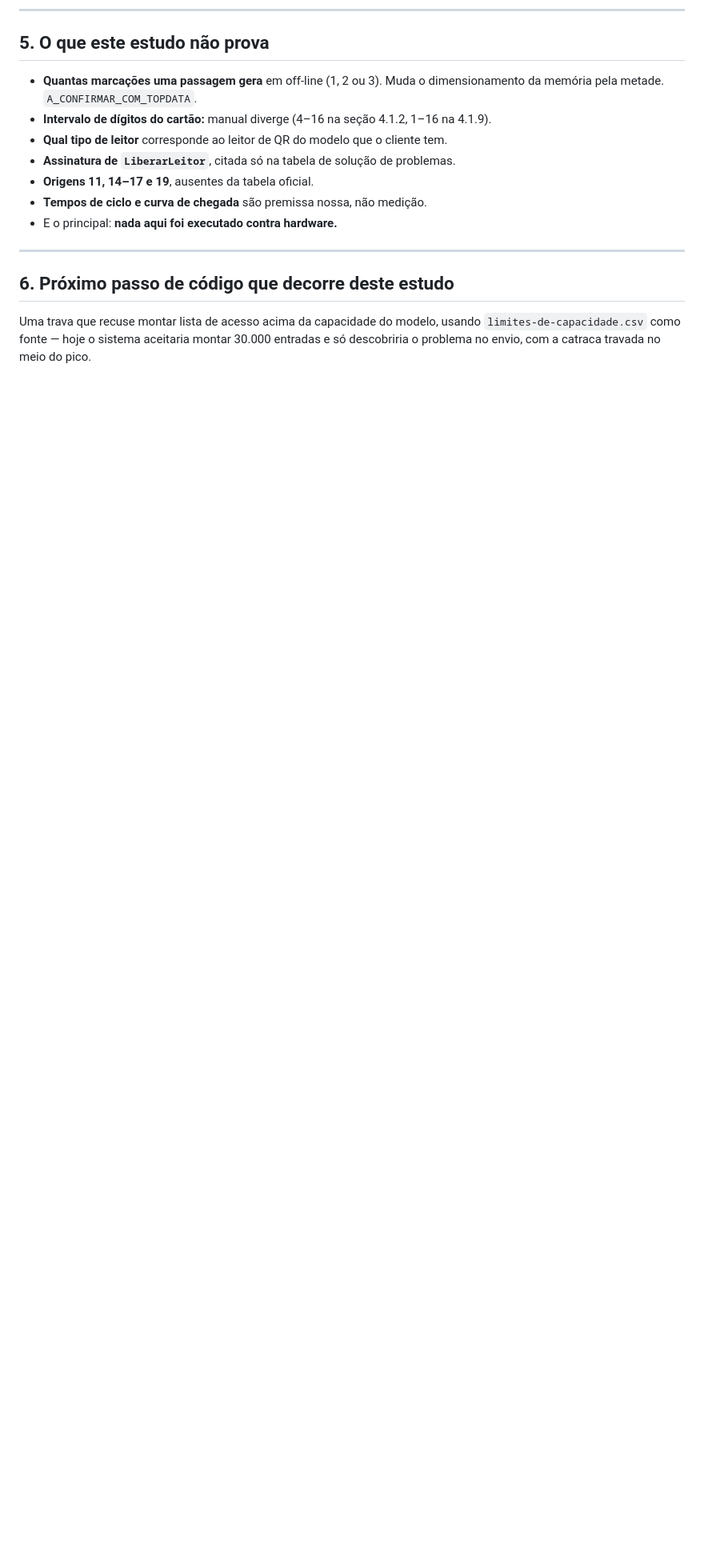
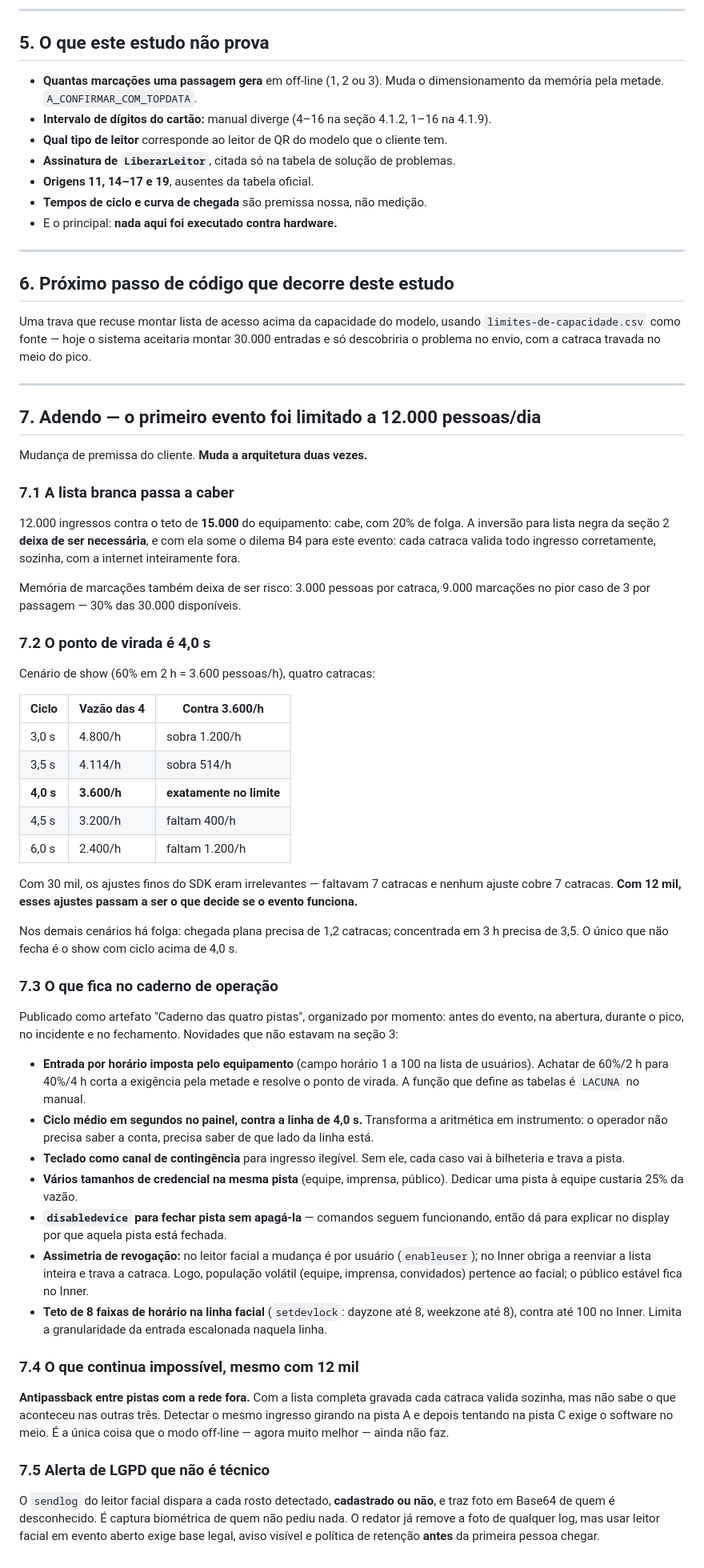
Before and after one commit to rcarvalhocwb/conexao-topdata, a Markdown page: docs/14-estudo-de-caso-evento-30k.md, the part around the change. Shown at 80% size. GitHub-like rendering; blank space fills up the shorter version.

Commit message:
Adendo: primeiro evento limitado a 12.000 pessoas/dia
Mudanca de premissa do cliente. Muda a arquitetura duas vezes.

A lista branca passa a caber
----------------------------
12.000 ingressos contra o teto de 15.000 do equipamento. A inversao para
lista negra deixa de ser necessaria, e com ela some o dilema B4 para este
evento: cada catraca valida todo ingresso corretamente, sozinha, com a
internet inteiramente fora. Marcacoes tambem deixam de ser risco - 9.000
no pior caso contra 30.000 disponiveis.

O ponto de virada e 4,0 s
-------------------------
No cenario de show (3.600 pessoas/h), quatro catracas dao conta abaixo de
4,0 s por pessoa e nao dao acima. Com 30 mil os ajustes finos do SDK eram
irrelevantes, porque faltavam 7 catracas. Com 12 mil eles passam a ser o
que decide se o evento funciona.

Caderno de operacao por momento
-------------------------------
Novidades que nao estavam na analise de 30 mil:

- entrada por horario imposta pelo equipamento (campo horario 1 a 100 na
  lista de usuarios); achatar de 60%/2h para 40%/4h corta a exigencia
  pela metade. A funcao que define as tabelas e LACUNA no manual;
- ciclo medio em segundos no painel contra a linha de 4,0 s;
- teclado como canal de contingencia para ingresso ilegivel;
- varios tamanhos de credencial na mesma pista - dedicar uma pista a
  equipe custaria 25% da vazao;
- disabledevice para fechar pista sem apaga-la;
- assimetria de revogacao: no facial e por usuario, no Inner obriga a
  reenviar a lista inteira;
- teto de 8 faixas de horario na linha facial contra ate 100 no Inner.

O que continua impossivel
-------------------------
Antipassback entre pistas com a rede fora. Cada catraca valida sozinha
mas nao sabe o que aconteceu nas outras tres.

LGPD
----
O sendlog do facial dispara a cada rosto detectado, cadastrado ou nao, e
traz foto em Base64 de quem e desconhecido. Captura biometrica de quem
nao pediu nada. Exige base legal, aviso visivel e politica de retencao
antes da primeira pessoa chegar.

Co-Authored-By: Claude Opus 5 <noreply@anthropic.com>
Claude-Session: https://claude.ai/code/session_01QKU6H2xGWvy1cxMQ5yybk3

```diff
--- a/docs/14-estudo-de-caso-evento-30k.md
+++ b/docs/14-estudo-de-caso-evento-30k.md
@@ -145,3 +145,74 @@ pequena.
 Uma trava que recuse montar lista de acesso acima da capacidade do modelo, usando
 `limites-de-capacidade.csv` como fonte — hoje o sistema aceitaria montar 30.000 entradas e
 só descobriria o problema no envio, com a catraca travada no meio do pico.
+
+---
+
+## 7. Adendo — o primeiro evento foi limitado a 12.000 pessoas/dia
+
+Mudança de premissa do cliente. **Muda a arquitetura duas vezes.**
+
+### 7.1 A lista branca passa a caber
+
+12.000 ingressos contra o teto de **15.000** do equipamento: cabe, com 20% de folga.
+A inversão para lista negra da seção 2 **deixa de ser necessária**, e com ela some o dilema
+B4 para este evento: cada catraca valida todo ingresso corretamente, sozinha, com a internet
+inteiramente fora.
+
+Memória de marcações também deixa de ser risco: 3.000 pessoas por catraca, 9.000 marcações no
+pior caso de 3 por passagem — 30% das 30.000 disponíveis.
+
+### 7.2 O ponto de virada é 4,0 s
+
+Cenário de show (60% em 2 h = 3.600 pessoas/h), quatro catracas:
+
+| Ciclo | Vazão das 4 | Contra 3.600/h |
+|---|---|---|
+| 3,0 s | 4.800/h | sobra 1.200/h |
+| 3,5 s | 4.114/h | sobra 514/h |
+| **4,0 s** | **3.600/h** | **exatamente no limite** |
+| 4,5 s | 3.200/h | faltam 400/h |
+| 6,0 s | 2.400/h | faltam 1.200/h |
+
+Com 30 mil, os ajustes finos do SDK eram irrelevantes — faltavam 7 catracas e nenhum ajuste
+cobre 7 catracas. **Com 12 mil, esses ajustes passam a ser o que decide se o evento funciona.**
+
+Nos demais cenários há folga: chegada plana precisa de 1,2 catracas; concentrada em 3 h precisa
+de 3,5. O único que não fecha é o show com ciclo acima de 4,0 s.
+
+### 7.3 O que fica no caderno de operação
+
+Publicado como artefato "Caderno das quatro pistas", organizado por momento: antes do evento,
+na abertura, durante o pico, no incidente e no fechamento. Novidades que não estavam na
+seção 3:
+
+- **Entrada por horário imposta pelo equipamento** (campo horário 1 a 100 na lista de usuários).
+  Achatar de 60%/2 h para 40%/4 h corta a exigência pela metade e resolve o ponto de virada.
+  A função que define as tabelas é `LACUNA` no manual.
+- **Ciclo médio em segundos no painel, contra a linha de 4,0 s.** Transforma a aritmética em
+  instrumento: o operador não precisa saber a conta, precisa saber de que lado da linha está.
+- **Teclado como canal de contingência** para ingresso ilegível. Sem ele, cada caso vai à
+  bilheteria e trava a pista.
+- **Vários tamanhos de credencial na mesma pista** (equipe, imprensa, público). Dedicar uma
+  pista à equipe custaria 25% da vazão.
+- **`disabledevice` para fechar pista sem apagá-la** — comandos seguem funcionando, então dá
+  para explicar no display por que aquela pista está fechada.
+- **Assimetria de revogação:** no leitor facial a mudança é por usuário (`enableuser`); no Inner
+  obriga a reenviar a lista inteira e trava a catraca. Logo, população volátil (equipe,
+  imprensa, convidados) pertence ao facial; o público estável fica no Inner.
+- **Teto de 8 faixas de horário na linha facial** (`setdevlock`: dayzone até 8, weekzone até 8),
+  contra até 100 no Inner. Limita a granularidade da entrada escalonada naquela linha.
+
+### 7.4 O que continua impossível, mesmo com 12 mil
+
+**Antipassback entre pistas com a rede fora.** Com a lista completa gravada cada catraca valida
+sozinha, mas não sabe o que aconteceu nas outras três. Detectar o mesmo ingresso girando na
+pista A e depois tentando na pista C exige o software no meio. É a única coisa que o modo
+off-line — agora muito melhor — ainda não faz.
+
+### 7.5 Alerta de LGPD que não é técnico
+
+O `sendlog` do leitor facial dispara a cada rosto detectado, **cadastrado ou não**, e traz foto
+em Base64 de quem é desconhecido. É captura biométrica de quem não pediu nada. O redator já
+remove a foto de qualquer log, mas usar leitor facial em evento aberto exige base legal, aviso
+visível e política de retenção **antes** da primeira pessoa chegar.
```
